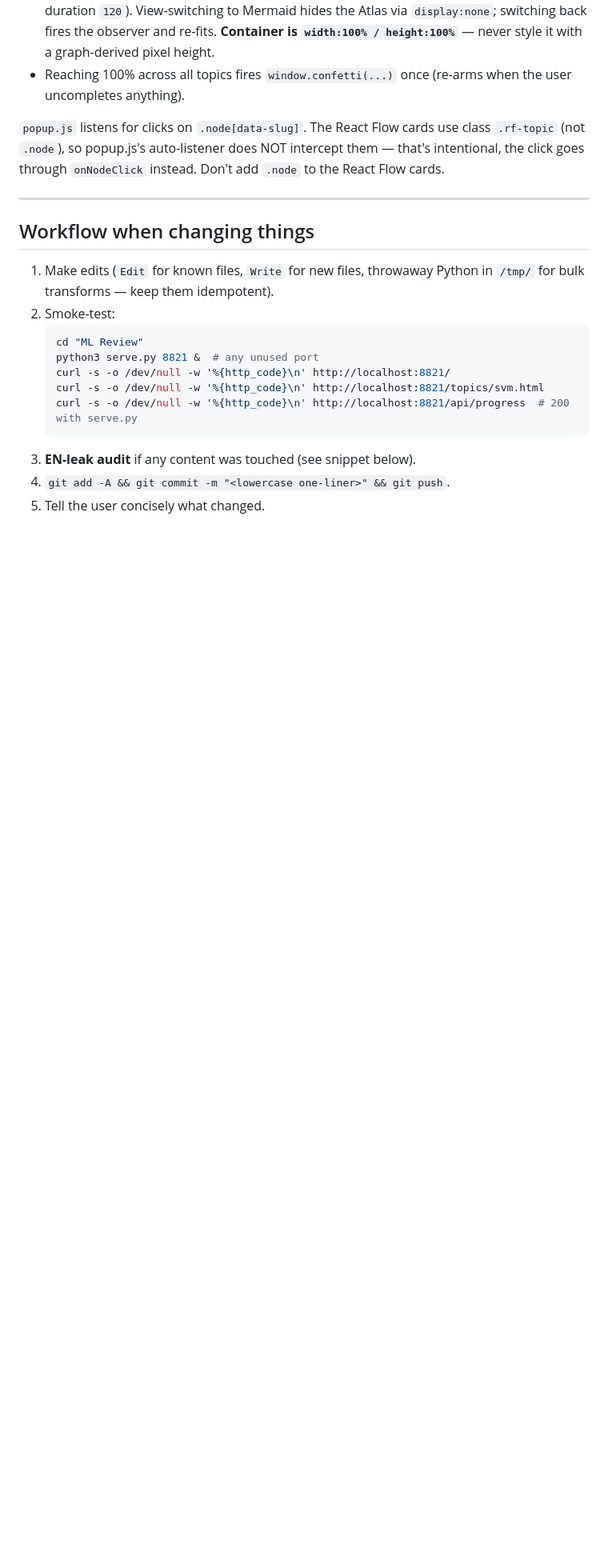
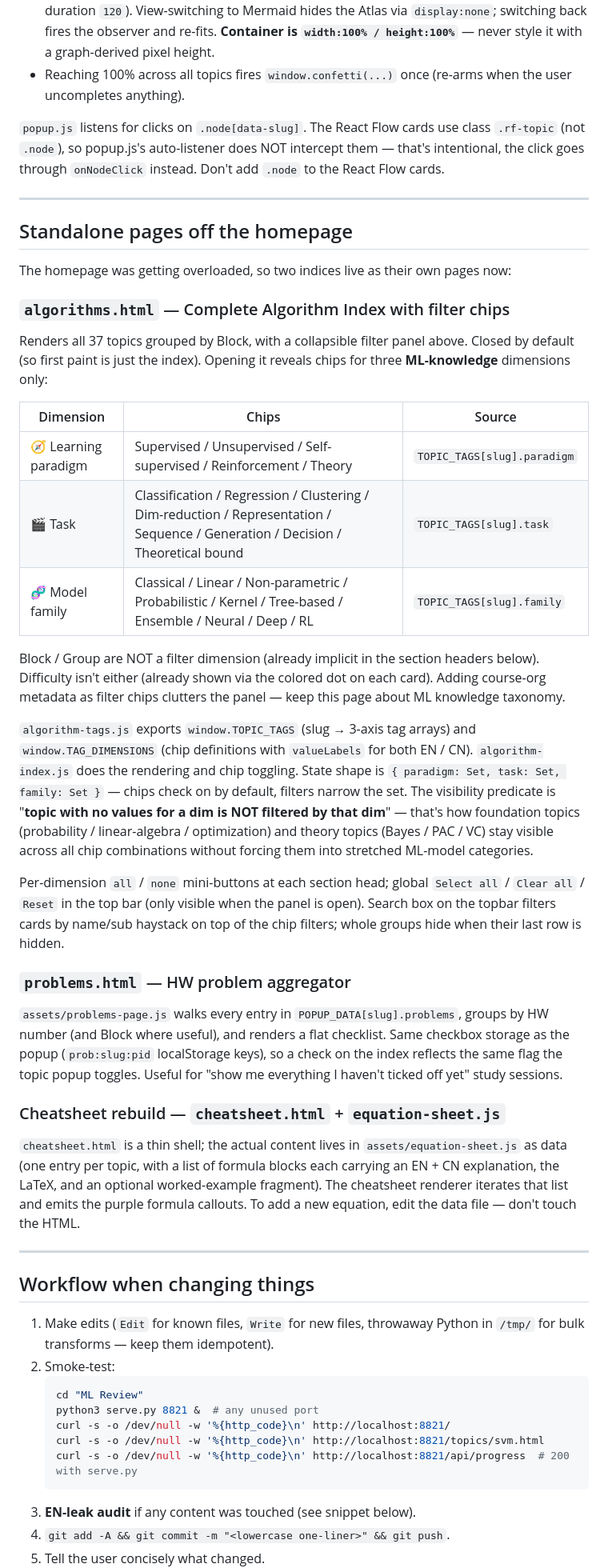
Before and after one commit to WYR186/ML_Atlas, a Markdown page: AGENT.md, the part around one of its changes. Shown at 80% size. Drawn GitHub-style; blank space fills up the shorter version.

```diff
--- a/AGENT.md
+++ b/AGENT.md
@@ -272,6 +282,36 @@ The Atlas view (default) and the Mermaid view share the same `<section class="ho
 - Reaching 100% across all topics fires `window.confetti(...)` once (re-arms when the user uncompletes anything).
 
 `popup.js` listens for clicks on `.node[data-slug]`. The React Flow cards use class `.rf-topic` (not `.node`), so popup.js's auto-listener does NOT intercept them — that's intentional, the click goes through `onNodeClick` instead. Don't add `.node` to the React Flow cards.
+
+---
+
+## Standalone pages off the homepage
+
+The homepage was getting overloaded, so two indices live as their own pages now:
+
+### `algorithms.html` — Complete Algorithm Index with filter chips
+
+Renders all 37 topics grouped by Block, with a collapsible filter panel above. Closed by default (so first paint is just the index). Opening it reveals chips for three **ML-knowledge** dimensions only:
+
+| Dimension | Chips | Source |
+| --- | --- | --- |
+| 🧭 Learning paradigm | Supervised / Unsupervised / Self-supervised / Reinforcement / Theory | `TOPIC_TAGS[slug].paradigm` |
+| 🎬 Task | Classification / Regression / Clustering / Dim-reduction / Representation / Sequence / Generation / Decision / Theoretical bound | `TOPIC_TAGS[slug].task` |
+| 🧬 Model family | Classical / Linear / Non-parametric / Probabilistic / Kernel / Tree-based / Ensemble / Neural / Deep / RL | `TOPIC_TAGS[slug].family` |
+
+Block / Group are NOT a filter dimension (already implicit in the section headers below). Difficulty isn't either (already shown via the colored dot on each card). Adding course-org metadata as filter chips clutters the panel — keep this page about ML knowledge taxonomy.
+
+`algorithm-tags.js` exports `window.TOPIC_TAGS` (slug → 3-axis tag arrays) and `window.TAG_DIMENSIONS` (chip definitions with `valueLabels` for both EN / CN). `algorithm-index.js` does the rendering and chip toggling. State shape is `{ paradigm: Set, task: Set, family: Set }` — chips check on by default, filters narrow the set. The visibility predicate is "**topic with no values for a dim is NOT filtered by that dim**" — that's how foundation topics (probability / linear-algebra / optimization) and theory topics (Bayes / PAC / VC) stay visible across all chip combinations without forcing them into stretched ML-model categories.
+
+Per-dimension `all` / `none` mini-buttons at each section head; global `Select all` / `Clear all` / `Reset` in the top bar (only visible when the panel is open). Search box on the topbar filters cards by name/sub haystack on top of the chip filters; whole groups hide when their last row is hidden.
+
+### `problems.html` — HW problem aggregator
+
+`assets/problems-page.js` walks every entry in `POPUP_DATA[slug].problems`, groups by HW number (and Block where useful), and renders a flat checklist. Same checkbox storage as the popup (`prob:slug:pid` localStorage keys), so a check on the index reflects the same flag the topic popup toggles. Useful for "show me everything I haven't ticked off yet" study sessions.
+
+### Cheatsheet rebuild — `cheatsheet.html` + `equation-sheet.js`
+
+`cheatsheet.html` is a thin shell; the actual content lives in `assets/equation-sheet.js` as data (one entry per topic, with a list of formula blocks each carrying an EN + CN explanation, the LaTeX, and an optional worked-example fragment). The cheatsheet renderer iterates that list and emits the purple formula callouts. To add a new equation, edit the data file — don't touch the HTML.
 
 ---
 
```
Also changed, not shown: other parts of AGENT.md (+24 -11 lines).
